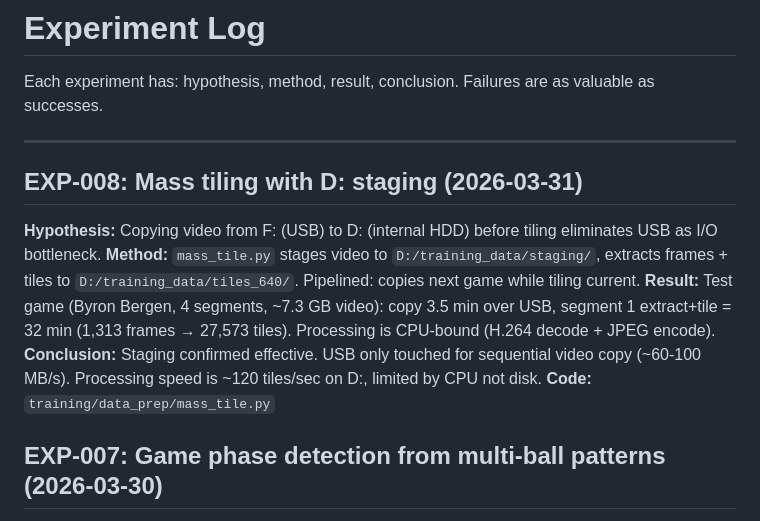
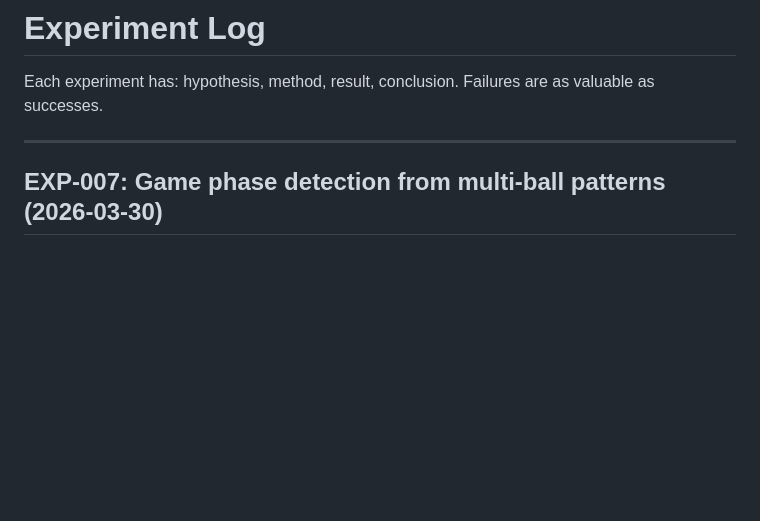
Before and after one commit to mblakley/soccer-cam, a Markdown page: training/docs/EXPERIMENTS.md, the part around the change. GitHub-like rendering; blank space fills up the shorter version.

Commit message:
Remove mass tiling from experiments log — it's a chore, not an experiment
Co-Authored-By: Claude Opus 4.6 (1M context) <noreply@anthropic.com>

```diff
--- a/training/docs/EXPERIMENTS.md
+++ b/training/docs/EXPERIMENTS.md
@@ -3,14 +3,6 @@
 Each experiment has: hypothesis, method, result, conclusion. Failures are as valuable as successes.
 
 ---
-
-## EXP-008: Mass tiling with D: staging (2026-03-31)
-
-**Hypothesis:** Copying video from F: (USB) to D: (internal HDD) before tiling eliminates USB as I/O bottleneck.
-**Method:** `mass_tile.py` stages video to `D:/training_data/staging/`, extracts frames + tiles to `D:/training_data/tiles_640/`. Pipelined: copies next game while tiling current.
-**Result:** Test game (Byron Bergen, 4 segments, ~7.3 GB video): copy 3.5 min over USB, segment 1 extract+tile = 32 min (1,313 frames → 27,573 tiles). Processing is CPU-bound (H.264 decode + JPEG encode).
-**Conclusion:** Staging confirmed effective. USB only touched for sequential video copy (~60-100 MB/s). Processing speed is ~120 tiles/sec on D:, limited by CPU not disk.
-**Code:** `training/data_prep/mass_tile.py`
 
 ## EXP-007: Game phase detection from multi-ball patterns (2026-03-30)
 
```
